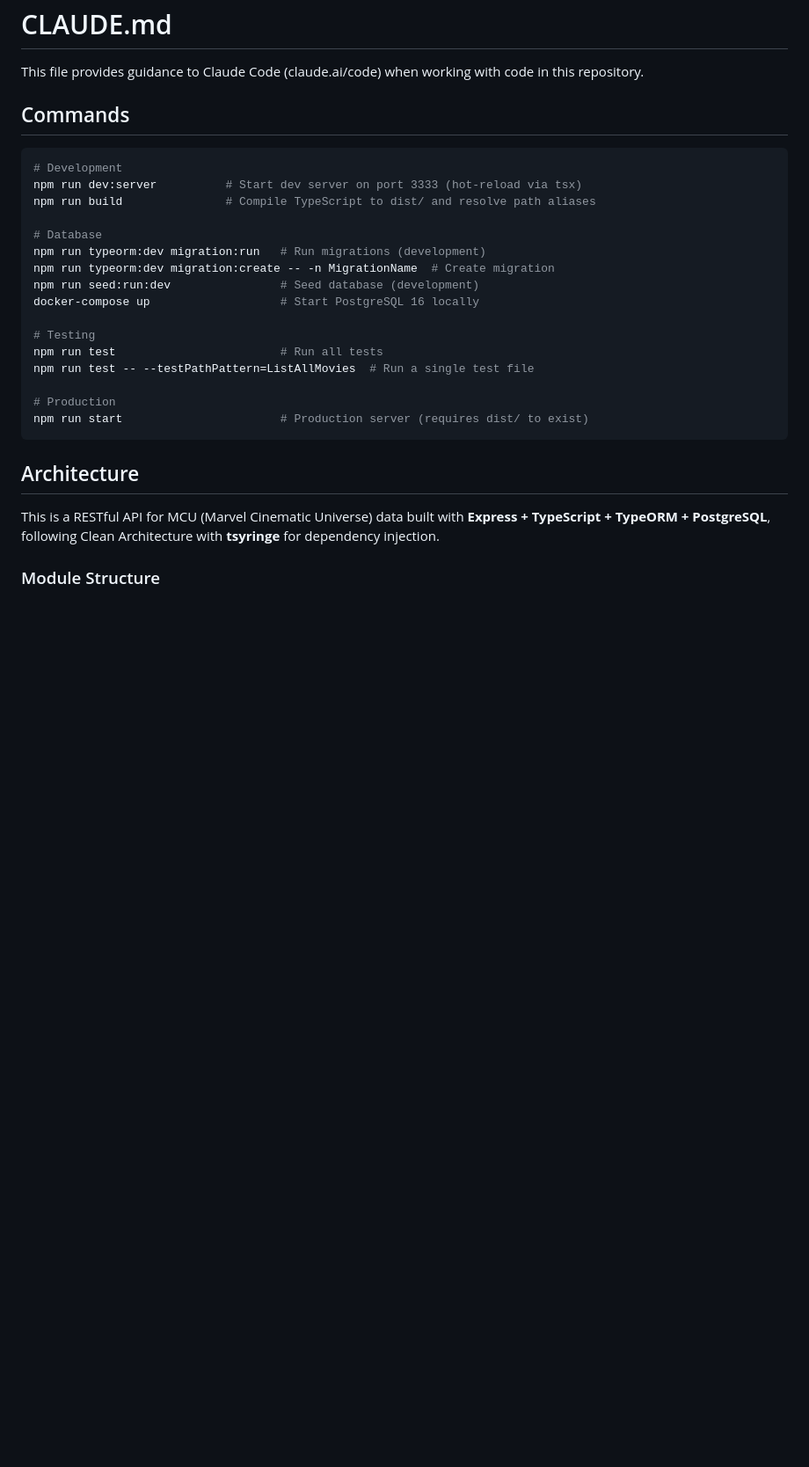
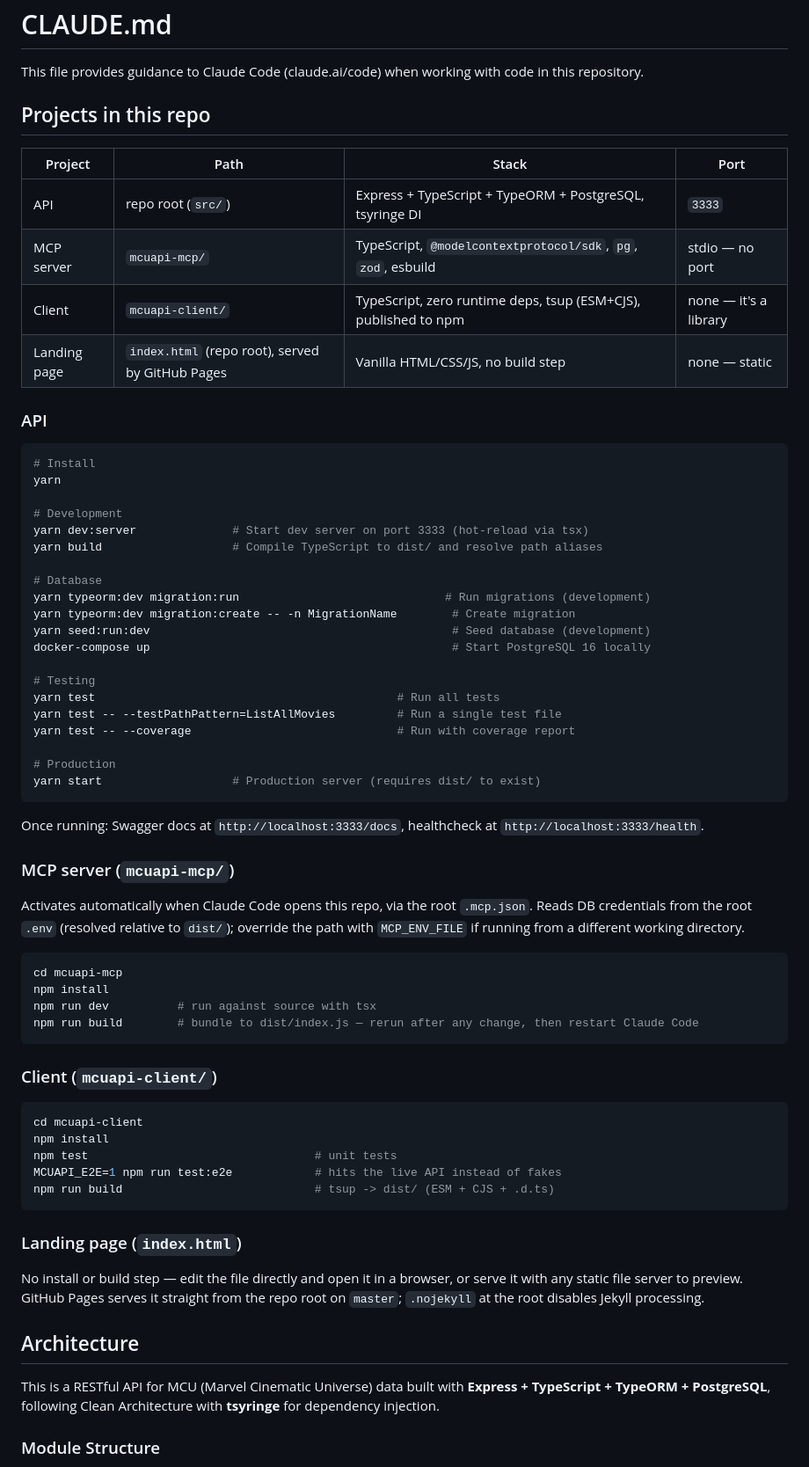
Before and after one commit to AugustoMarcelo/mcuapi, a Markdown page: CLAUDE.md, the part around one of its changes. Shown at 88% size. Rendered like a GitHub page; blank space fills up the shorter version.

````diff
--- a/CLAUDE.md
+++ b/CLAUDE.md
@@ -2,26 +2,66 @@
 
 This file provides guidance to Claude Code (claude.ai/code) when working with code in this repository.
 
-## Commands
+## Projects in this repo
+
+| Project | Path | Stack | Port |
+|---|---|---|---|
+| API | repo root (`src/`) | Express + TypeScript + TypeORM + PostgreSQL, tsyringe DI | `3333` |
+| MCP server | `mcuapi-mcp/` | TypeScript, `@modelcontextprotocol/sdk`, `pg`, `zod`, esbuild | stdio — no port |
+| Client | `mcuapi-client/` | TypeScript, zero runtime deps, tsup (ESM+CJS), published to npm | none — it's a library |
+| Landing page | `index.html` (repo root), served by GitHub Pages | Vanilla HTML/CSS/JS, no build step | none — static |
+
+### API
 
 ```bash
+# Install
+yarn
+
 # Development
-npm run dev:server          # Start dev server on port 3333 (hot-reload via tsx)
-npm run build               # Compile TypeScript to dist/ and resolve path aliases
+yarn dev:server              # Start dev server on port 3333 (hot-reload via tsx)
+yarn build                   # Compile TypeScript to dist/ and resolve path aliases
 
 # Database
-npm run typeorm:dev migration:run   # Run migrations (development)
-npm run typeorm:dev migration:create -- -n MigrationName  # Create migration
-npm run seed:run:dev                # Seed database (development)
-docker-compose up                   # Start PostgreSQL 16 locally
+yarn typeorm:dev migration:run                              # Run migrations (development)
+yarn typeorm:dev migration:create -- -n MigrationName        # Create migration
+yarn seed:run:dev                                            # Seed database (development)
+docker-compose up                                            # Start PostgreSQL 16 locally
 
 # Testing
-npm run test                        # Run all tests
-npm run test -- --testPathPattern=ListAllMovies  # Run a single test file
+yarn test                                            # Run all tests
+yarn test -- --testPathPattern=ListAllMovies         # Run a single test file
+yarn test -- --coverage                              # Run with coverage report
 
 # Production
-npm run start                       # Production server (requires dist/ to exist)
+yarn start                   # Production server (requires dist/ to exist)
 ```
+
+Once running: Swagger docs at `http://localhost:3333/docs`, healthcheck at `http://localhost:3333/health`.
+
+### MCP server (`mcuapi-mcp/`)
+
+Activates automatically when Claude Code opens this repo, via the root `.mcp.json`. Reads DB credentials from the root `.env` (resolved relative to `dist/`); override the path with `MCP_ENV_FILE` if running from a different working directory.
+
+```bash
+cd mcuapi-mcp
+npm install
+npm run dev          # run against source with tsx
+npm run build        # bundle to dist/index.js — rerun after any change, then restart Claude Code
+```
+
+### Client (`mcuapi-client/`)
+
+```bash
+cd mcuapi-client
+npm install
+npm test                                 # unit tests
+MCUAPI_E2E=1 npm run test:e2e            # hits the live API instead of fakes
+npm run build                            # tsup -> dist/ (ESM + CJS + .d.ts)
+```
+
+### Landing page (`index.html`)
+
+No install or build step — edit the file directly and open it in a browser, or serve it with any static file server to preview. GitHub Pages serves it straight from the repo root on `master`; `.nojekyll` at the root disables Jekyll processing.
 
 ## Architecture
 
````
Also changed, not shown: other parts of CLAUDE.md (+16 -139 lines), 2 other files.
